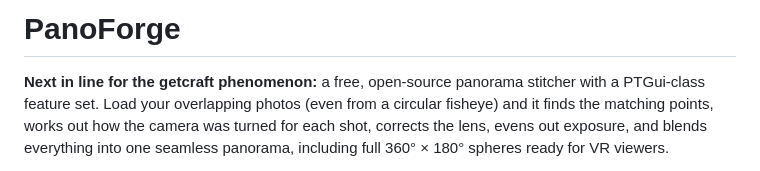
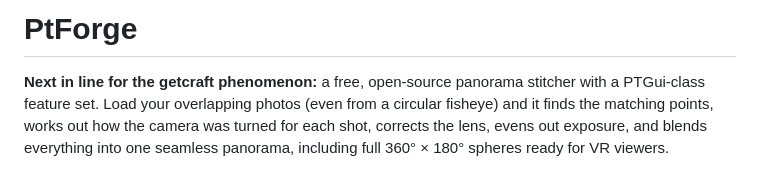
Before and after one commit to faisalqadir/ptforge, a Markdown page: README.md, the part around the change. GitHub-like rendering.

```diff
--- a/README.md
+++ b/README.md
@@ -1,4 +1,4 @@
-# PanoForge
+# PtForge
 
 **Next in line for the getcraft phenomenon:** a free, open-source panorama stitcher with a
 PTGui-class feature set. Load your overlapping photos (even from a circular fisheye) and it
```
